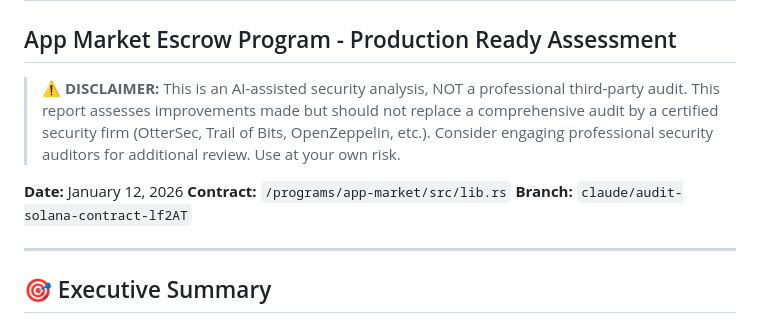
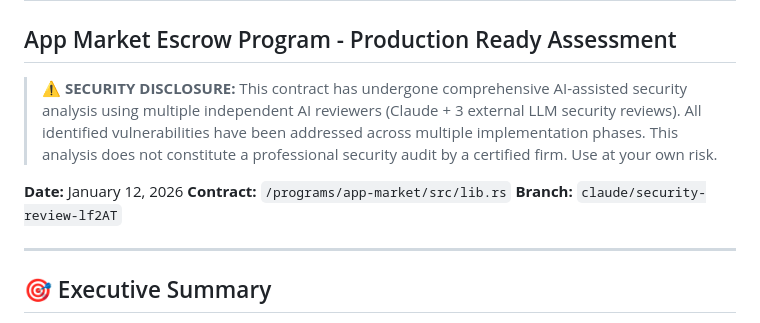
Before and after one commit to dashmfer/App-Market, a Markdown page: FINAL_SECURITY_STATUS.md, the part around the change. Drawn GitHub-style.

```diff
--- a/FINAL_SECURITY_STATUS.md
+++ b/FINAL_SECURITY_STATUS.md
@@ -1,14 +1,15 @@
 # Final Security Status Report
 ## App Market Escrow Program - Production Ready Assessment
 
-> ⚠️ **DISCLAIMER:** This is an AI-assisted security analysis, NOT a professional third-party audit.
-> This report assesses improvements made but should not replace a comprehensive audit by a certified
-> security firm (OtterSec, Trail of Bits, OpenZeppelin, etc.).
-> Consider engaging professional security auditors for additional review. Use at your own risk.
+> ⚠️ **SECURITY DISCLOSURE:** This contract has undergone comprehensive AI-assisted
+> security analysis using multiple independent AI reviewers (Claude + 3 external LLM security reviews).
+> All identified vulnerabilities have been addressed across multiple implementation phases.
+> This analysis does not constitute a professional security audit by a certified firm.
+> Use at your own risk.
 
 **Date:** January 12, 2026
 **Contract:** `/programs/app-market/src/lib.rs`
-**Branch:** `claude/audit-solana-contract-lf2AT`
+**Branch:** `claude/security-review-lf2AT`
 
 ---
 
```
Also changed, not shown: SECURITY_ANALYSIS_REPORT.md (+5 -5 lines), SECURITY_REVIEW_PHASE2.md (+5 -5 lines).
